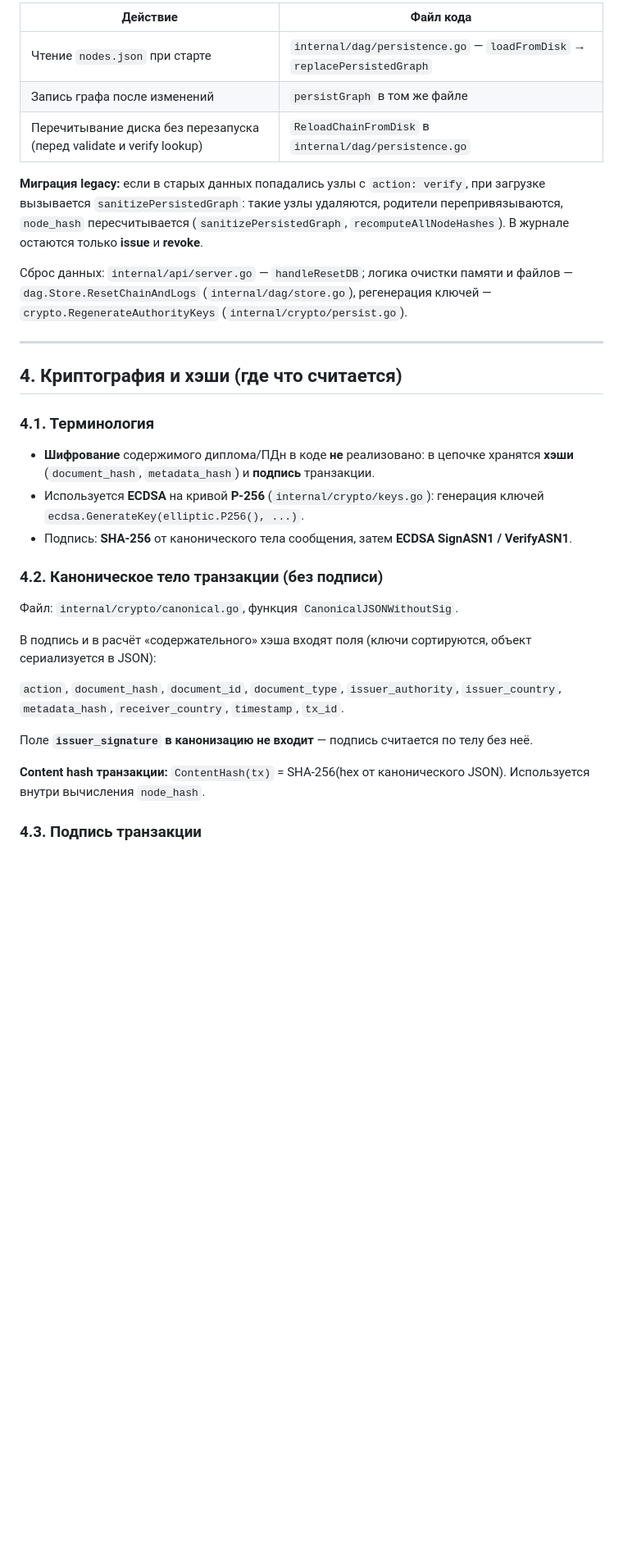
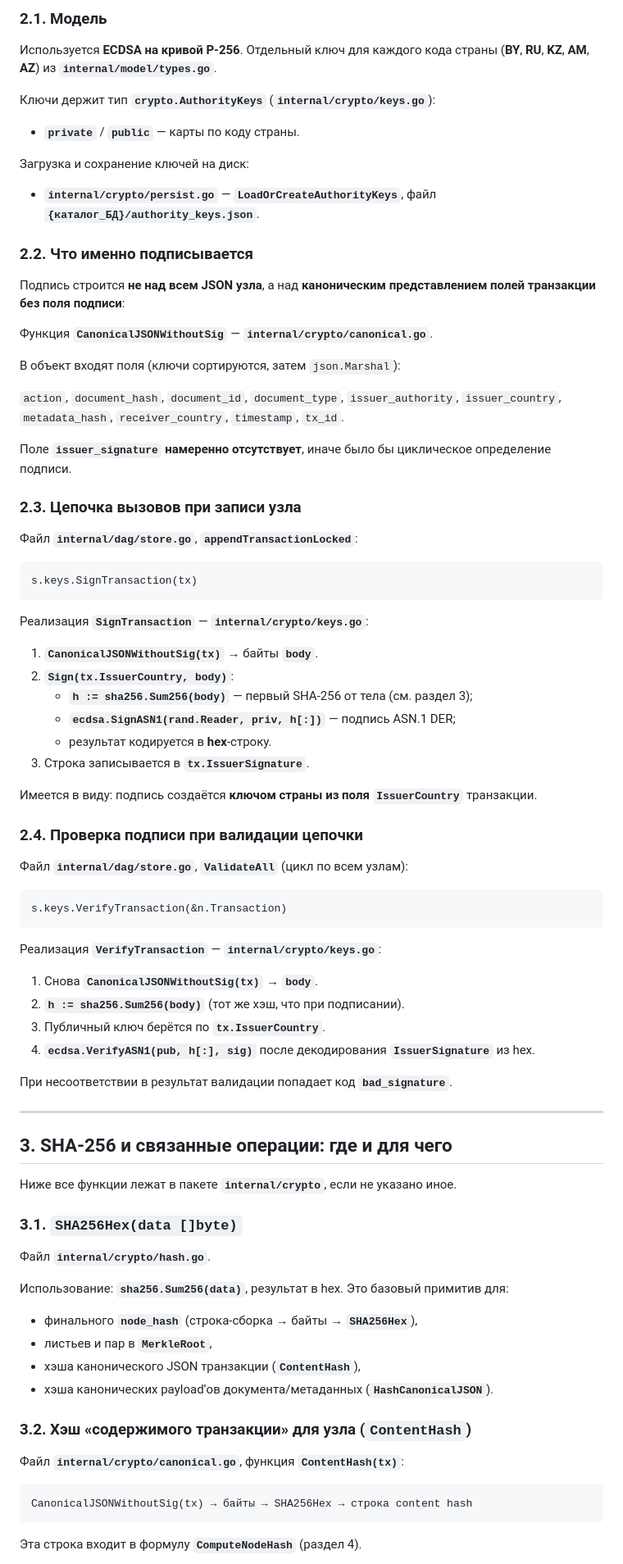
Before and after one commit to YurcheuskiRadzivon/BBSI, a Markdown page: docs/BBSI_HASHCHAIN.md, the part around one of its changes. Shown at 82% size. Drawn GitHub-style; blank space fills up the shorter version.

````diff
--- a/docs/BBSI_HASHCHAIN.md
+++ b/docs/BBSI_HASHCHAIN.md
@@ -62,35 +69,88 @@
 
-| Действие | Файл кода |
-|----------|-----------|
-| Чтение `nodes.json` при старте | `internal/dag/persistence.go` — `loadFromDisk` → `replacePersistedGraph` |
-| Запись графа после изменений | `persistGraph` в том же файле |
-| Перечитывание диска без перезапуска (перед validate и verify lookup) | `ReloadChainFromDisk` в `internal/dag/persistence.go` |
+### 2.1. Модель
 
-**Миграция legacy:** если в старых данных попадались узлы с `action: verify`, при загрузке вызывается `sanitizePersistedGraph`: такие узлы удаляются, родители перепривязываются, `node_hash` пересчитывается (`sanitizePersistedGraph`, `recomputeAllNodeHashes`). В журнале остаются только **issue** и **revoke**.
+Используется **ECDSA на кривой P-256**. Отдельный ключ для каждого кода страны (**BY**, **RU**, **KZ**, **AM**, **AZ**) из **`internal/model/types.go`**.
 
-Сброс данных: `internal/api/server.go` — `handleResetDB`; логика очистки памяти и файлов — `dag.Store.ResetChainAndLogs` (`internal/dag/store.go`), регенерация ключей — `crypto.RegenerateAuthorityKeys` (`internal/crypto/persist.go`).
+Ключи держит тип **`crypto.AuthorityKeys`** (**`internal/crypto/keys.go`**):
+
+- **`private`** / **`public`** — карты по коду страны.
+
+Загрузка и сохранение ключей на диск:
+
+- **`internal/crypto/persist.go`** — **`LoadOrCreateAuthorityKeys`**, файл **`{каталог_БД}/authority_keys.json`**.
+
+### 2.2. Что именно подписывается
+
+Подпись строится **не над всем JSON узла**, а над **каноническим представлением полей транзакции без поля подписи**:
+
+Функция **`CanonicalJSONWithoutSig`** — **`internal/crypto/canonical.go`**.
+
+В объект входят поля (ключи сортируются, затем `json.Marshal`):
+
+`action`, `document_hash`, `document_id`, `document_type`, `issuer_authority`, `issuer_country`, `metadata_hash`, `receiver_country`, `timestamp`, `tx_id`.
+
+Поле **`issuer_signature` намеренно отсутствует**, иначе было бы циклическое определение подписи.
+
+### 2.3. Цепочка вызовов при записи узла
+
+Файл **`internal/dag/store.go`**, **`appendTransactionLocked`**:
+
+```text
+s.keys.SignTransaction(tx)
+```
+
+Реализация **`SignTransaction`** — **`internal/crypto/keys.go`**:
+
+1. **`CanonicalJSONWithoutSig(tx)`** → байты **`body`**.
+2. **`Sign(tx.IssuerCountry, body)`**:
+   - **`h := sha256.Sum256(body)`** — первый SHA-256 от тела (см. раздел 3);
+   - **`ecdsa.SignASN1(rand.Reader, priv, h[:])`** — подпись ASN.1 DER;
+   - результат кодируется в **hex**-строку.
+3. Строка записывается в **`tx.IssuerSignature`**.
+
+Имеется в виду: подпись создаётся **ключом страны из поля `IssuerCountry`** транзакции.
+
+### 2.4. Проверка подписи при валидации цепочки
+
+Файл **`internal/dag/store.go`**, **`ValidateAll`** (цикл по всем узлам):
+
+```text
+s.keys.VerifyTransaction(&n.Transaction)
+```
+
+Реализация **`VerifyTransaction`** — **`internal/crypto/keys.go`**:
+
+1. Снова **`CanonicalJSONWithoutSig(tx)`** → **`body`**.
+2. **`h := sha256.Sum256(body)`** (тот же хэш, что при подписании).
+3. Публичный ключ берётся по **`tx.IssuerCountry`**.
+4. **`ecdsa.VerifyASN1(pub, h[:], sig)`** после декодирования **`IssuerSignature`** из hex.
+
+При несоответствии в результат валидации попадает код **`bad_signature`**.
 
 ---
 
-## 4. Криптография и хэши (где что считается)
+## 3. SHA-256 и связанные операции: где и для чего
 
-### 4.1. Терминология
+Ниже все функции лежат в пакете **`internal/crypto`**, если не указано иное.
 
-- **Шифрование** содержимого диплома/ПДн в коде **не** реализовано: в цепочке хранятся **хэши** (`document_hash`, `metadata_hash`) и **подпись** транзакции.
-- Используется **ECDSA** на кривой **P-256** (`internal/crypto/keys.go`): генерация ключей `ecdsa.GenerateKey(elliptic.P256(), ...)`.
-- Подпись: **SHA-256** от канонического тела сообщения, затем **ECDSA SignASN1 / VerifyASN1**.
+### 3.1. `SHA256Hex(data []byte)`
 
-### 4.2. Каноническое тело транзакции (без подписи)
+Файл **`internal/crypto/hash.go`**.
 
-Файл: `internal/crypto/canonical.go`, функция `CanonicalJSONWithoutSig`.
+Использование: **`sha256.Sum256(data)`**, результат в hex. Это базовый примитив для:
 
-В подпись и в расчёт «содержательного» хэша входят поля (ключи сортируются, объект сериализуется в JSON):
+- финального **`node_hash`** (строка-сборка → байты → **`SHA256Hex`**),
+- листьев и пар в **`MerkleRoot`**,
+- хэша канонического JSON транзакции (**`ContentHash`**),
+- хэша канонических payload’ов документа/метаданных (**`HashCanonicalJSON`**).
 
-`action`, `document_hash`, `document_id`, `document_type`, `issuer_authority`, `issuer_country`, `metadata_hash`, `receiver_country`, `timestamp`, `tx_id`.
+### 3.2. Хэш «содержимого транзакции» для узла (`ContentHash`)
 
-Поле **`issuer_signature` в канонизацию не входит** — подпись считается по телу без неё.
+Файл **`internal/crypto/canonical.go`**, функция **`ContentHash(tx)`**:
 
-**Content hash транзакции:** `ContentHash(tx)` = SHA-256(hex от канонического JSON). Используется внутри вычисления `node_hash`.
+```text
+CanonicalJSONWithoutSig(tx) → байты → SHA256Hex → строка content hash
+```
 
-### 4.3. Подпись транзакции
+Эта строка входит в формулу **`ComputeNodeHash`** (раздел 4).
 
````
Also changed, not shown: other parts of docs/BBSI_HASHCHAIN.md (+195 -197 lines).
